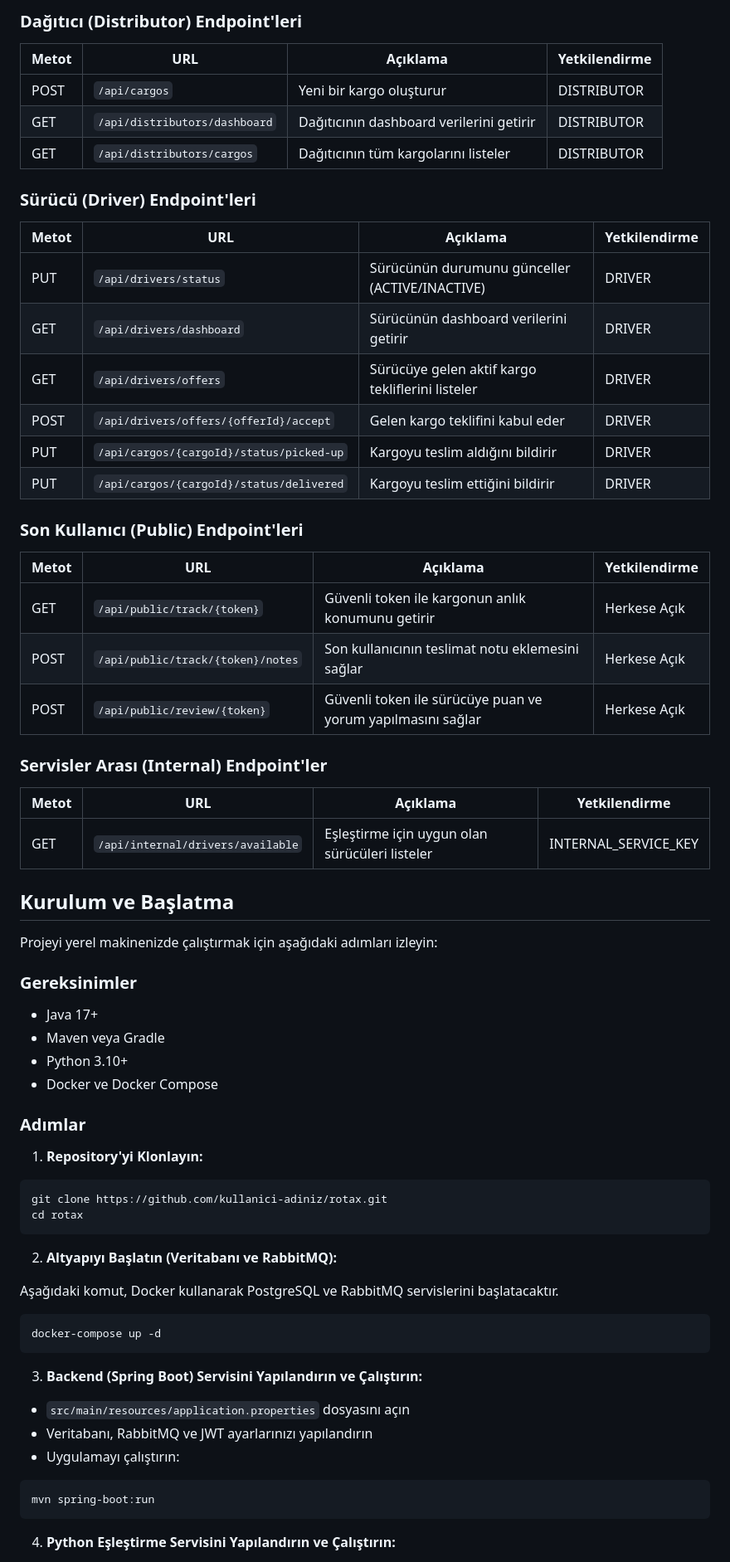
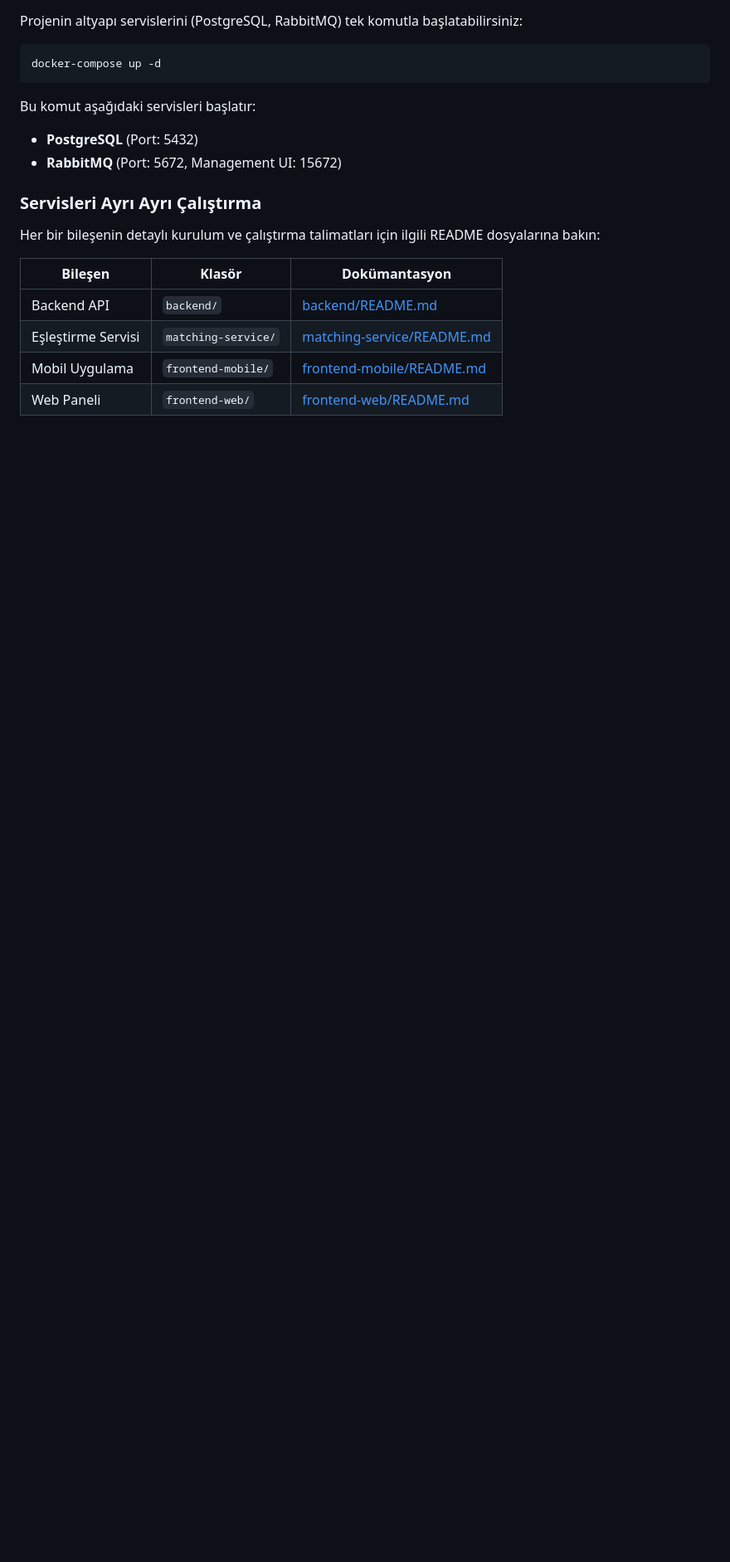
Before and after one commit to saidyanak/Rotax, a Markdown page: README.md, the part around one of its changes. Shown at 83% size. Rendered like a GitHub page; blank space fills up the shorter version.

````diff
--- a/README.md
+++ b/README.md
@@ -116,74 +68,22 @@ API, kullanıcı rollerine ve erişim seviyelerine göre mantıksal gruplara ayr
 
-### Dağıtıcı (Distributor) Endpoint'leri
-
-| Metot | URL | Açıklama | Yetkilendirme |
-|-------|-----|----------|---------------|
-| POST | `/api/cargos` | Yeni bir kargo oluşturur | DISTRIBUTOR |
-| GET | `/api/distributors/dashboard` | Dağıtıcının dashboard verilerini getirir | DISTRIBUTOR |
-| GET | `/api/distributors/cargos` | Dağıtıcının tüm kargolarını listeler | DISTRIBUTOR |
-
-### Sürücü (Driver) Endpoint'leri
-
-| Metot | URL | Açıklama | Yetkilendirme |
-|-------|-----|----------|---------------|
-| PUT | `/api/drivers/status` | Sürücünün durumunu günceller (ACTIVE/INACTIVE) | DRIVER |
-| GET | `/api/drivers/dashboard` | Sürücünün dashboard verilerini getirir | DRIVER |
-| GET | `/api/drivers/offers` | Sürücüye gelen aktif kargo tekliflerini listeler | DRIVER |
-| POST | `/api/drivers/offers/{offerId}/accept` | Gelen kargo teklifini kabul eder | DRIVER |
-| PUT | `/api/cargos/{cargoId}/status/picked-up` | Kargoyu teslim aldığını bildirir | DRIVER |
-| PUT | `/api/cargos/{cargoId}/status/delivered` | Kargoyu teslim ettiğini bildirir | DRIVER |
-
-### Son Kullanıcı (Public) Endpoint'leri
-
-| Metot | URL | Açıklama | Yetkilendirme |
-|-------|-----|----------|---------------|
-| GET | `/api/public/track/{token}` | Güvenli token ile kargonun anlık konumunu getirir | Herkese Açık |
-| POST | `/api/public/track/{token}/notes` | Son kullanıcının teslimat notu eklemesini sağlar | Herkese Açık |
-| POST | `/api/public/review/{token}` | Güvenli token ile sürücüye puan ve yorum yapılmasını sağlar | Herkese Açık |
-
-### Servisler Arası (Internal) Endpoint'ler
-
-| Metot | URL | Açıklama | Yetkilendirme |
-|-------|-----|----------|---------------|
-| GET | `/api/internal/drivers/available` | Eşleştirme için uygun olan sürücüleri listeler | INTERNAL_SERVICE_KEY |
-
-## Kurulum ve Başlatma
-
-Projeyi yerel makinenizde çalıştırmak için aşağıdaki adımları izleyin:
-
-### Gereksinimler
-
-- Java 17+
-- Maven veya Gradle
-- Python 3.10+
-- Docker ve Docker Compose
-
-### Adımlar
-
-1. **Repository'yi Klonlayın:**
-
-```bash
-git clone https://github.com/kullanici-adiniz/rotax.git
-cd rotax
-```
-
-2. **Altyapıyı Başlatın (Veritabanı ve RabbitMQ):**
-
-Aşağıdaki komut, Docker kullanarak PostgreSQL ve RabbitMQ servislerini başlatacaktır.
+Projenin altyapı servislerini (PostgreSQL, RabbitMQ) tek komutla başlatabilirsiniz:
 
 ```bash
 docker-compose up -d
 ```
 
-3. **Backend (Spring Boot) Servisini Yapılandırın ve Çalıştırın:**
+Bu komut aşağıdaki servisleri başlatır:
+- **PostgreSQL** (Port: 5432)
+- **RabbitMQ** (Port: 5672, Management UI: 15672)
 
-- `src/main/resources/application.properties` dosyasını açın
-- Veritabanı, RabbitMQ ve JWT ayarlarınızı yapılandırın
-- Uygulamayı çalıştırın:
+### Servisleri Ayrı Ayrı Çalıştırma
 
-```bash
-mvn spring-boot:run
-```
+Her bir bileşenin detaylı kurulum ve çalıştırma talimatları için ilgili README dosyalarına bakın:
 
-4. **Python Eşleştirme Servisini Yapılandırın ve Çalıştırın:**
+| Bileşen | Klasör | Dokümantasyon |
+|---------|--------|---------------|
+| Backend API | `backend/` | [backend/README.md](./backend/README.md) |
+| Eşleştirme Servisi | `matching-service/` | [matching-service/README.md](./matching-service/README.md) |
+| Mobil Uygulama | `frontend-mobile/` | [frontend-mobile/README.md](./frontend-mobile/README.md) |
+| Web Paneli | `frontend-web/` | [frontend-web/README.md](./frontend-web/README.md) |
 
````
Also changed, not shown: other parts of README.md (+104 -112 lines).
